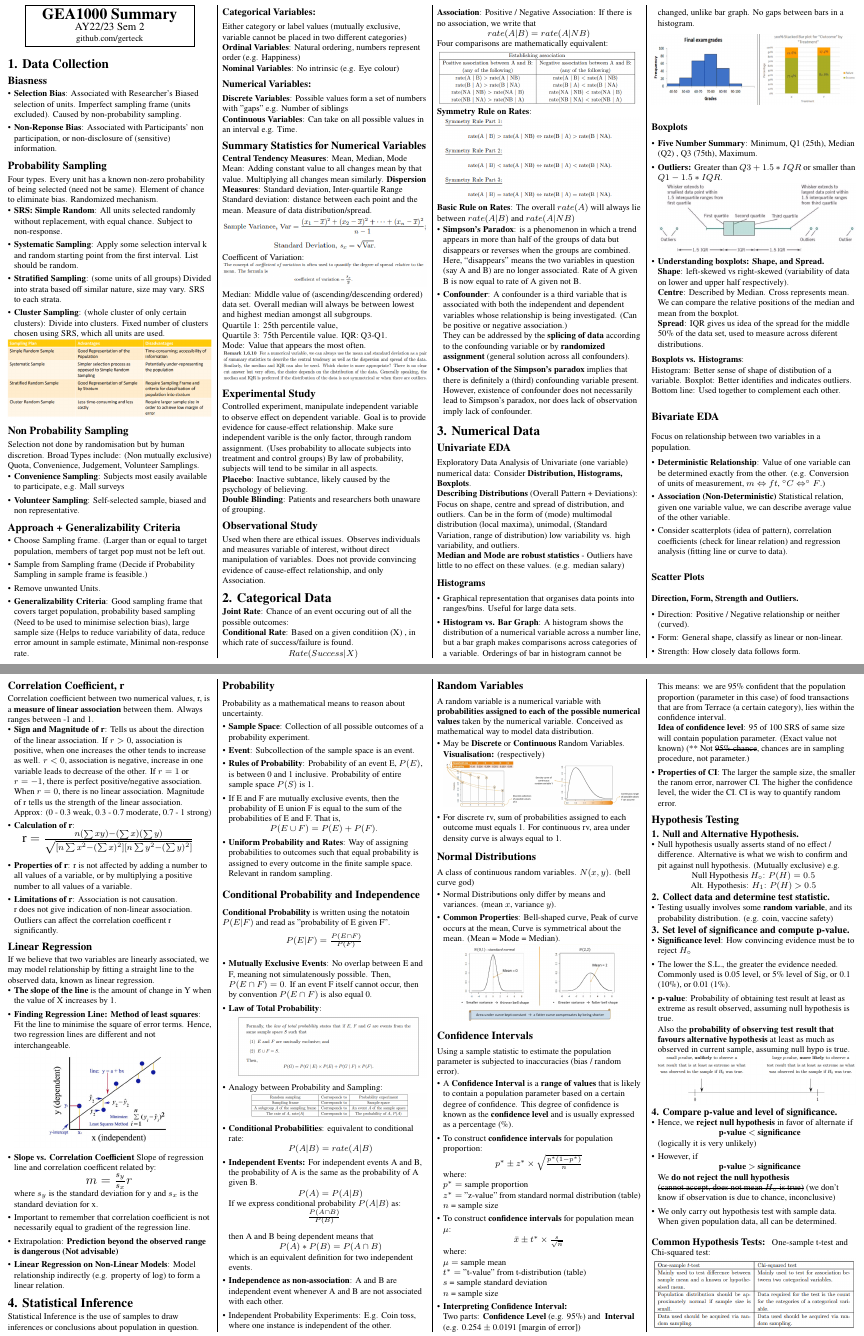
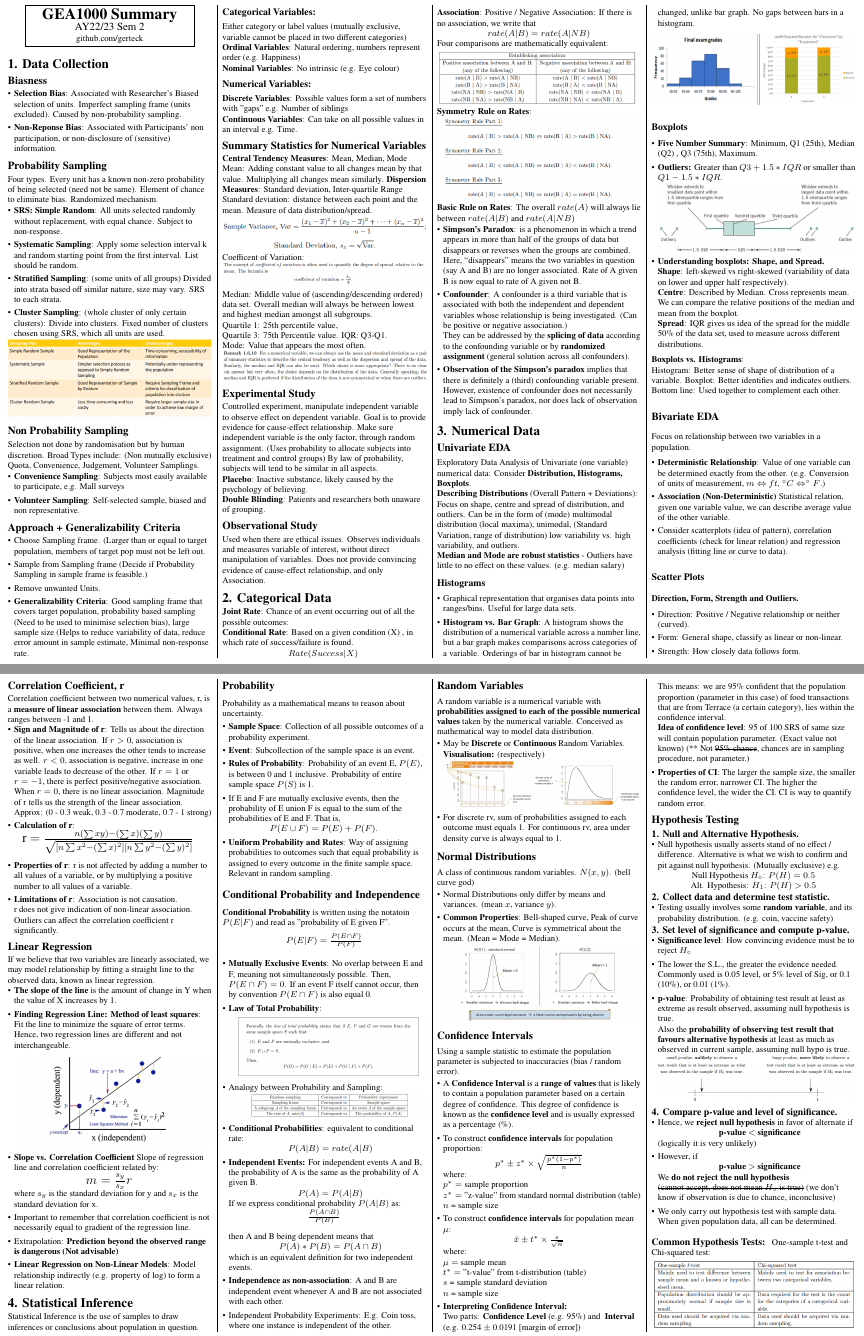
Before and after one commit to gerteck/cheatsheets, a LaTeX document (GEA1000/GEA1000-cheatsheet.tex): two parts of pages 1 and 2 of 2, joined at a grey line, cut so that both start at the same text. Compiled offline with pdfLaTeX.

Commit message:
Add files via upload

```diff
--- a/GEA1000/GEA1000-cheatsheet.tex
+++ b/GEA1000/GEA1000-cheatsheet.tex
@@ -31,7 +31,7 @@
 %\usepackage{makecell}
 
 \pdfinfo{
-  /Title (GEA1000-cheatsheet-gt.pdf)
+  /Title (GEA1000-cheatsheet.pdf)
   /Creator (Ger Teck)
   /Author (Ger Teck)
   /Subject (GEA1000)
@@ -186,16 +186,16 @@ Either category or label values (mutually exclusive, variable cannot be placed i
 	\includegraphics[width = \linewidth]{meanmediancomment}
 
 \subsection{Experimental Study}
-	Controlled experiment, manipulate independent variable to observe effect on dependent variable. Goal is to provide evidence for cause-effect relationship. Make sure independent varible is the only factor, through random assignment. (Uses probability to allocate subjects into treatment and control groups) By law of probability, subjects will tend to be similar in all aspects. \\
-	\textbf{Placebo}: Inactive subtance, likely caused by the psychology of believing. \\
+	Controlled experiment, manipulate independent variable to observe effect on dependent variable. Goal is to provide evidence for cause-effect relationship. Make sure independent variable is the only factor, through random assignment. (Uses probability to allocate subjects into treatment and control groups) By law of probability, subjects will tend to be similar in all aspects. \\
+	\textbf{Placebo}: Inactive substance, likely caused by the psychology of believing. \\
 	\textbf{Double Blinding}: Patients and researchers both unaware of grouping. \\
 
 \subsection{Observational Study}
 	Used when there are ethical issues. Observes individuals and measures variable of interest, without direct manipulation of variables. Does not provide convincing evidence of cause-effect relationship, and only Association.
 
 \section{2. Categorical Data}
-	\textbf{Joint Rate}: Chance of an event occuring out of all the possible outcomes:\\
-	\textbf{Conditional Rate}: Based on a given conditiion (X) , in which rate of success/failure is found. \\
+	\textbf{Joint Rate}: Chance of an event occurring out of all the possible outcomes:\\
+	\textbf{Conditional Rate}: Based on a given condition (X) , in which rate of success/failure is found. \\
 	\centerline	{$ Rate(Success | X) $ }
 	\textbf{Association}: Positive / Negative Association: If there is no association, we write that
 	\centerline { $rate(A|B) = rate(A|NB)$ }
@@ -234,11 +234,11 @@ They can be addressed by the \textbf{splicing of data} according to the confound
  and Spread.} \\
 	\textbf{Shape}: left-skewed vs right-skewed (variability of data on lower and upper half respectively). \\
 	\textbf{Centre}: Described by Median. Cross represents mean. We can compare the relative positions of the median and mean from the boxplot. \\
-	\textbf{Spread}: IQR gives us idea of the spread for the middle 50\% of the data set, used to measure across diferent distributions.
+	\textbf{Spread}: IQR gives us idea of the spread for the middle 50\% of the data set, used to measure across different distributions.
 \end{itemize}
 
 	\textbf{Boxplots vs. Histograms}:\\
-Histogram: Better sense of shape of distibution of a variable. Boxplot: Better identifies and indicates outliers. Bottom line: Used together to complement each other.
+Histogram: Better sense of shape of distribution of a variable. Boxplot: Better identifies and indicates outliers. Bottom line: Used together to complement each other.
 
 \subsection{Bivariate EDA}
 	Focus on relationship between two variables in a population.
@@ -265,16 +265,16 @@ Histogram: Better sense of shape of distibution of a variable. Boxplot: Better i
 	\item \textbf{Properties of r}: r is not affected by adding a number to all values of a variable, or by multiplying a positive number to all values of a variable.
 	\item \textbf{Limitations of r}: Association is not causation. \\
 	r does not give indication of non-linear association. \\
-	Outliers can affect the correlation coefficent r significantly.
+	Outliers can affect the correlation coefficient r significantly.
 \end{itemize}
 
 \subsection{Linear Regression}
 If we believe that two variables are linearly associated, we may model relationship by fitting a straight line to the observed data, known as linear regression.
 \begin{itemize}
 	\item \textbf{The slope of the line} is the amount of change in Y when the value of X increases by 1.
-	\item \textbf{Finding Regression Line: Method of least squares}: Fit the line to minimise the square of error terms. Hence, two regression lines are different and not interchangeable.
+	\item \textbf{Finding Regression Line: Method of least squares}: Fit the line to minimize the square of error terms. Hence, two regression lines are different and not interchangeable.
 	\includegraphics[width = \linewidth]{leastsquares}
-	\item \textbf{Slope vs. Correlation Coefficient} Slope of regression line and correlation coefficent related by: \\
+	\item \textbf{Slope vs. Correlation Coefficient} Slope of regression line and correlation coefficient related by: \\
 	\centerline{ \large $ m = \frac{s_y}{s_x} r $ }
 	where $s_y$ is the standard deviation for y and $s_x$ is the standard deviation for x.
 
@@ -303,7 +303,7 @@ Probability as a mathematical means to reason about uncertainty.
 \\ ~\\	\centerline{ $P( E \vert F ) = \frac{P( E \cap F )}{ P(F)} $ } ~\\
 
 \begin{itemize}
-	\item \textbf{Mutually Exclusive Events}: No overlap between E and F, meaning not simulatenously possible. Then, $P(E \cap F) = 0 $. If an event F itself cannot occur, then by convention $P(E \cap F) $ is also equal 0.
+	\item \textbf{Mutually Exclusive Events}: No overlap between E and F, meaning not simultaneously possible. Then, $P(E \cap F) = 0 $. If an event F itself cannot occur, then by convention $P(E \cap F) $ is also equal 0.
 	\item \textbf{Law of Total Probability}:
 	\includegraphics[width = \linewidth]{lawoftotalprobability}
 	\item Analogy between Probability and Sampling:
@@ -361,7 +361,7 @@ Using a sample statistic to estimate the population parameter is subjected to in
 	\item \textbf{Interpreting Confidence Interval: } \\ Two parts: \textbf{Confidence Level} (e.g. 95\%) and \textbf{	Interval} (e.g. 0.254 $\pm$ 0.0191 [margin of error]) \\
 	This means: we are 95\% confident that the population proportion (parameter in this case) of food transactions that are from Terrace (a certain category), lies within the confidence interval. \\
 	\textbf{Idea of confidence level}: 95 of 100 SRS of same size will contain population parameter. (Exact value not known) (** Not \sout{95\% chance}, chances are in sampling procedure, not parameter.)
-	\item \textbf{Properties of CI}: The larger the sample size, the smaller the ranom error, narrower CI. The higher the confidence level, the wider the CI. CI is way to quantify random error.
+	\item \textbf{Properties of CI}: The larger the sample size, the smaller the random error, narrower CI. The higher the confidence level, the wider the CI. CI is way to quantify random error.
 
 \end{itemize}
 
```
